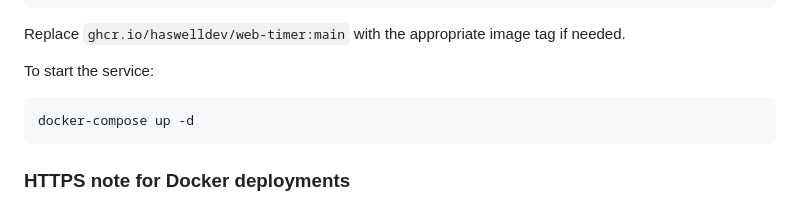
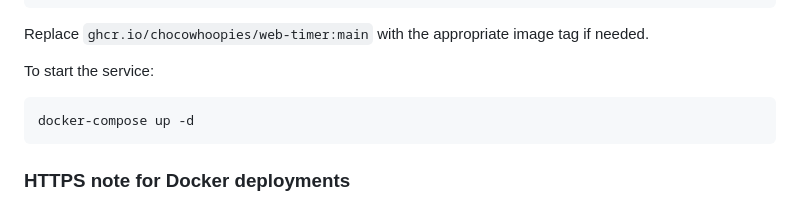
Before and after one commit to ChocoWhoopies/web-timer, a Markdown page: README.md, the part around the change. Drawn GitHub-style.

Commit message:
Update Docker image repository reference in README
Replace haswelldev with chocowhoopies in Docker Compose example to reflect current repository naming.

````diff
--- a/README.md
+++ b/README.md
@@ -170,7 +170,7 @@ services:
     restart: unless-stopped
 ```
 
-Replace `ghcr.io/haswelldev/web-timer:main` with the appropriate image tag if needed.
+Replace `ghcr.io/chocowhoopies/web-timer:main` with the appropriate image tag if needed.
 
 To start the service:
 
````
